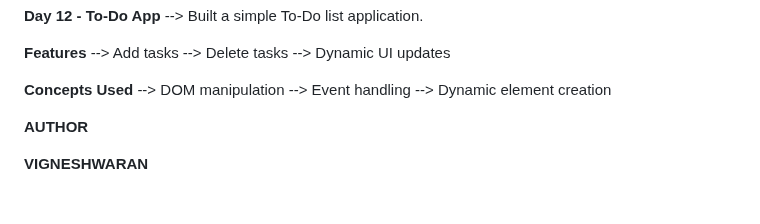
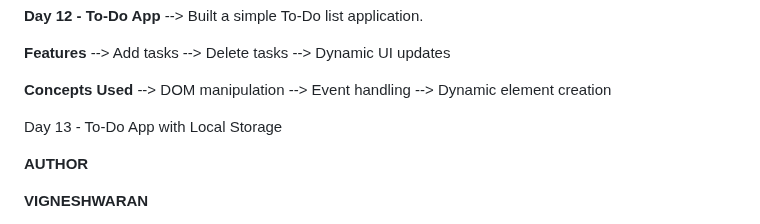
Before and after one commit to Vignesh-blazewolf/Frontend-Learning-Journey, a Markdown page: README.md, the part around the change. GitHub-like rendering; blank space fills up the shorter version.

```diff
--- a/README.md
+++ b/README.md
@@ -126,6 +126,7 @@ The goal of this repository is to maintain consistent development activity while
 --> Event handling
 --> Dynamic element creation
 
+Day 13 - To-Do App with Local Storage
 
 
 **AUTHOR**
```
